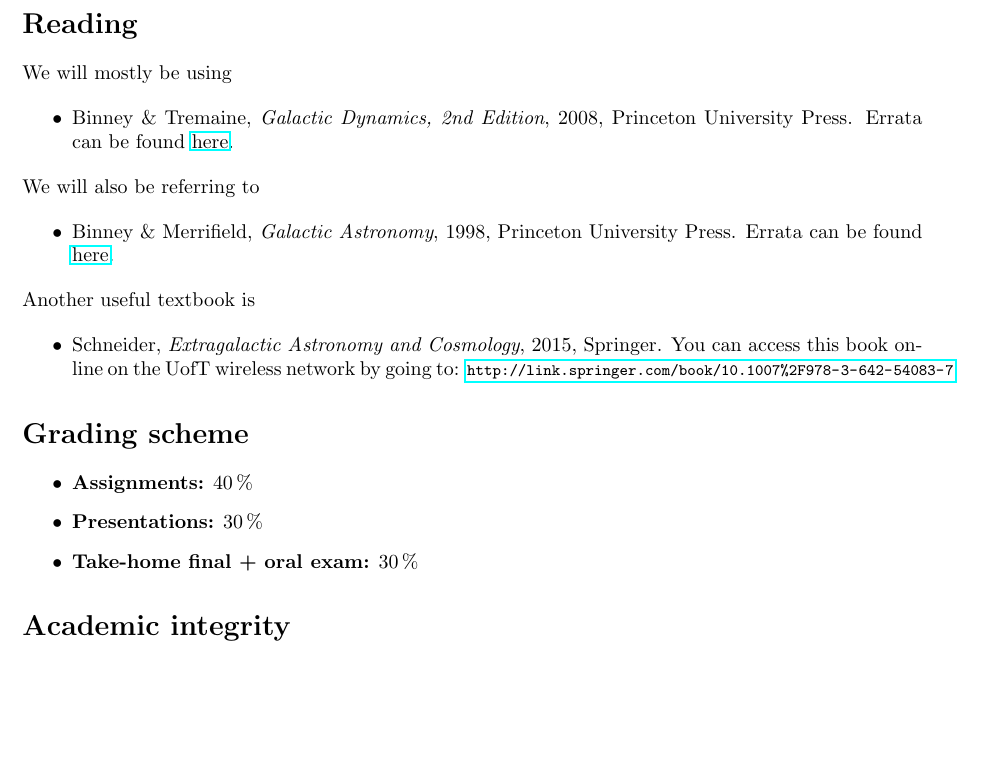
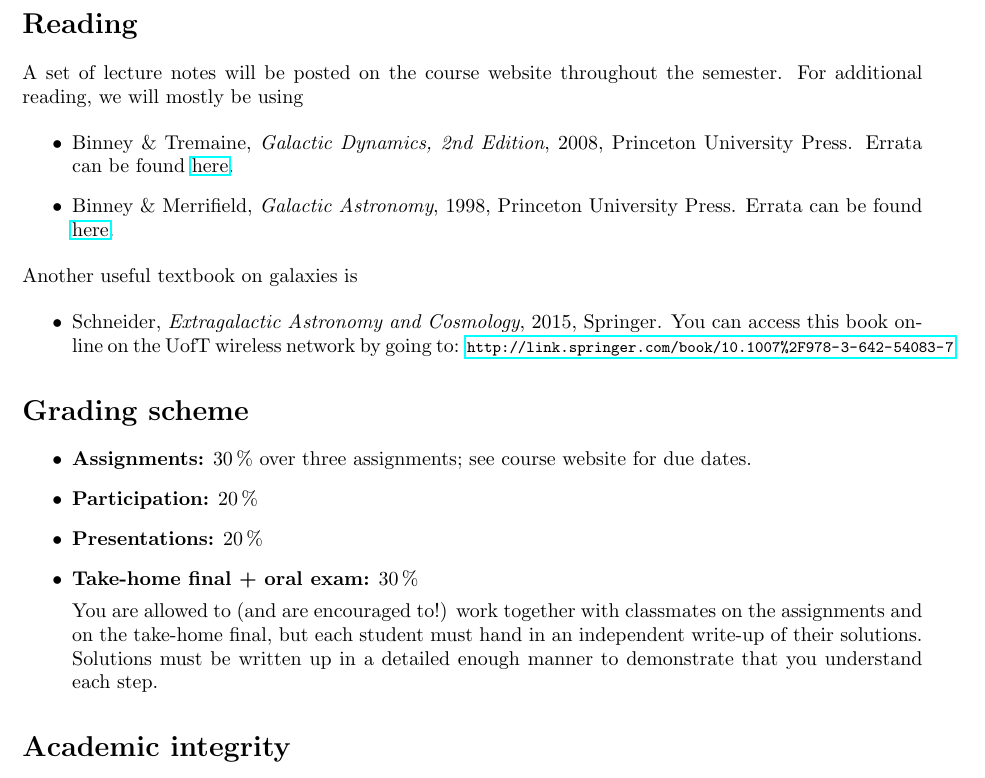
Before and after one commit to jobovy/AST1420, a LaTeX document (syllabus/syllabus-ast1420.tex): part of page 2 of 3 before the commit and part of page 2 of 4 after it, cut so that both start at the same text, the shorter picture padded with empty space. Compiled offline with pdfLaTeX; a LaTeX package or settings file that is missing is left out.

Commit message:
Most of the rest of the syllabus

```diff
--- a/syllabus/syllabus-ast1420.tex
+++ b/syllabus/syllabus-ast1420.tex
@@ -96,7 +98,7 @@ After this course you should understand
 
 \section*{Reading}
 
-We will mostly be using
+A set of lecture notes will be posted on the course website throughout the semester. For additional reading, we will mostly be using
 
 \begin{itemize}
 
@@ -104,19 +106,13 @@ We will mostly be using
     2008, Princeton University Press. Errata can be found
     \href{https://www-thphys.physics.ox.ac.uk/people/JamesBinney/web/index\_files/BT2errors.pdf}{here}.
 
-\end{itemize}
-
-We will also be referring to
-
-\begin{itemize}
-
   \item Binney \& Merrifield, \emph{Galactic Astronomy},
     1998, Princeton University Press. Errata can be found
     \href{http://www-thphys.physics.ox.ac.uk/people/JamesBinney/bmerrors.pdf}{here}.
 
 \end{itemize}
 
-Another useful textbook is
+Another useful textbook on galaxies is
 
 \begin{itemize}
 
@@ -129,11 +125,15 @@ Another useful textbook is
 
 \begin{itemize}
 
-  \item {\bf Assignments:} 40\,\%
+  \item {\bf Assignments:} 30\,\% over three assignments; see course website for due dates.
 
-  \item {\bf Presentations:} 30\,\%
+  \item {\bf Participation:} 20\,\%
+
+  \item {\bf Presentations:} 20\,\%
 
   \item {\bf Take-home final + oral exam:} 30\,\%
+
+You are allowed to (and are encouraged to!) work together with classmates on the assignments and on the take-home final, but each student must hand in an independent write-up of their solutions. Solutions must be written up in a detailed enough manner to demonstrate that you understand each step.
 
 \end{itemize}
 
```
Also changed, not shown: syllabus/syllabus-ast1420.tex (10 more changed lines).
